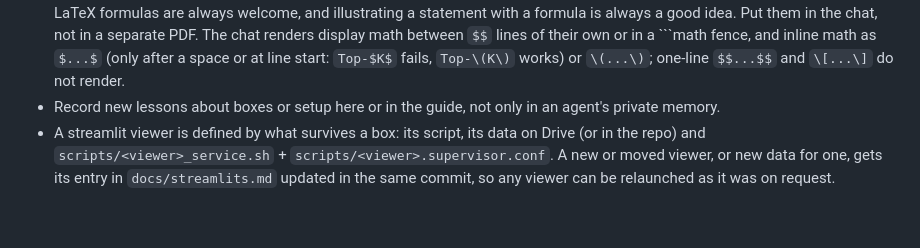
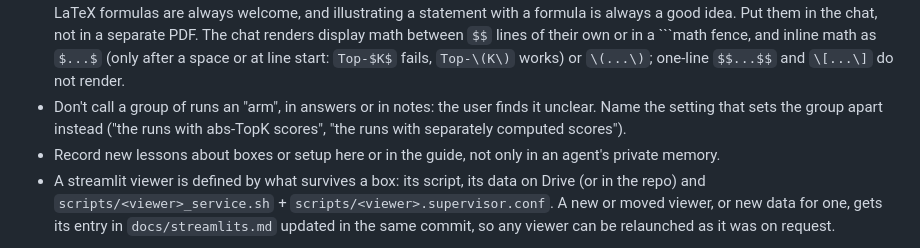
Before and after one commit to labofdoubt/weight-sparsity, a Markdown page: AGENTS.md, the part around the change. Rendered like a GitHub page; blank space fills up the shorter version.

Commit message:
AGENTS.md: don't call a group of runs an "arm"; name the distinguishing setting
Co-Authored-By: Claude Opus 5.5 <noreply@anthropic.com>

````diff
--- a/AGENTS.md
+++ b/AGENTS.md
@@ -276,6 +276,9 @@ Substitute `<host>`, `<port>`, `<name>`. Anything long-running goes in tmux.
   between `$$` lines of their own or in a ```math fence, and inline math as
   `$...$` (only after a space or at line start: `Top-$K$` fails, `Top-\(K\)`
   works) or `\(...\)`; one-line `$$...$$` and `\[...\]` do not render.
+- Don't call a group of runs an "arm", in answers or in notes: the user finds
+  it unclear. Name the setting that sets the group apart instead ("the runs
+  with abs-TopK scores", "the runs with separately computed scores").
 - Record new lessons about boxes or setup here or in the guide, not only in an
   agent's private memory.
 - A streamlit viewer is defined by what survives a box: its script, its data
````
